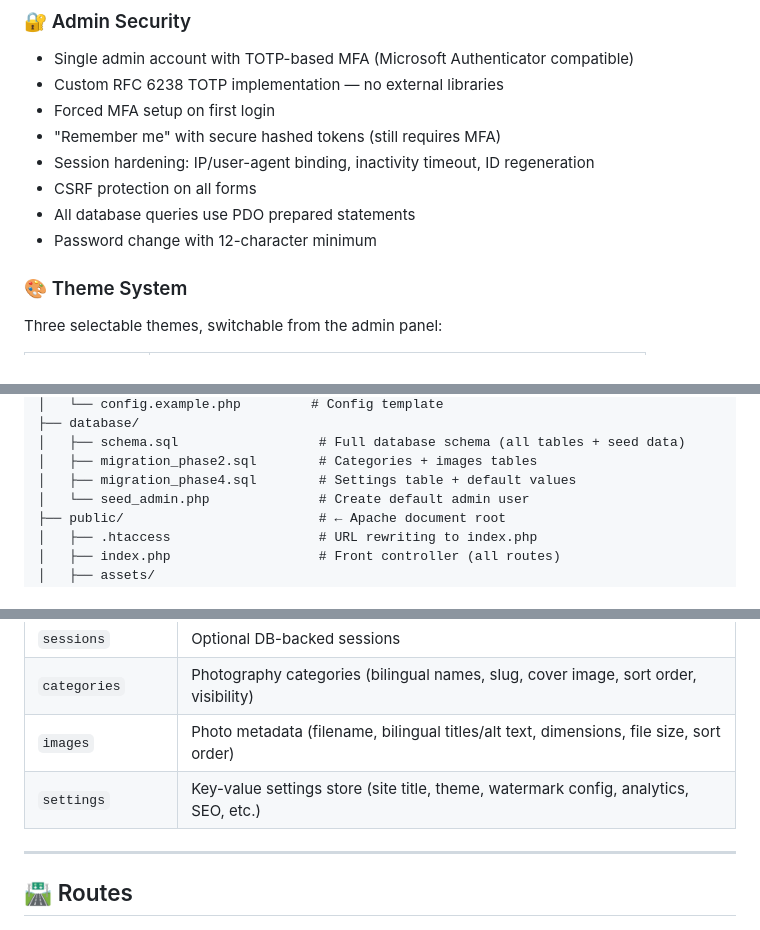
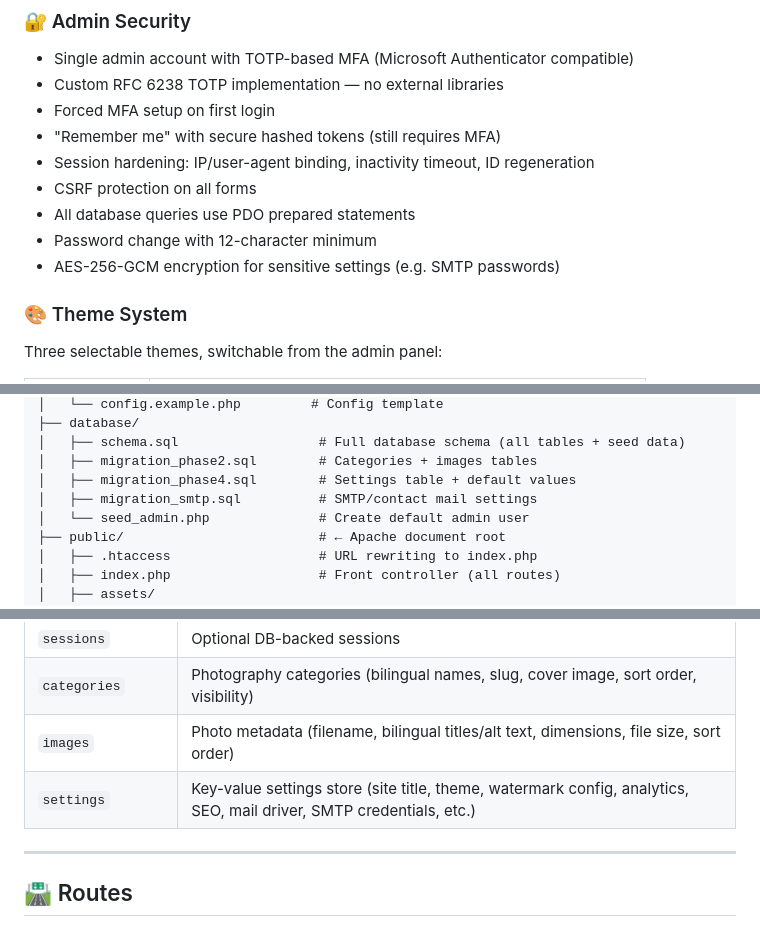
Before and after one commit to pvernocchi/photography-portfolio-website, a Markdown page: README.md, 3 parts joined by grey strips. GitHub-like rendering.

```diff
--- a/README.md
+++ b/README.md
@@ -31,6 +38,7 @@ A bilingual (Spanish/English) photography portfolio web application built with *
 - CSRF protection on all forms
 - All database queries use PDO prepared statements
 - Password change with 12-character minimum
+- AES-256-GCM encryption for sensitive settings (e.g. SMTP passwords)
 
 ### 🎨 Theme System
 Three selectable themes, switchable from the admin panel:
@@ -147,6 +160,7 @@ vernocchi.es/
 │   ├── schema.sql                  # Full database schema (all tables + seed data)
 │   ├── migration_phase2.sql        # Categories + images tables
 │   ├── migration_phase4.sql        # Settings table + default values
+│   ├── migration_smtp.sql          # SMTP/contact mail settings
 │   └── seed_admin.php              # Create default admin user
 ├── public/                         # ← Apache document root
 │   ├── .htaccess                   # URL rewriting to index.php
@@ -323,7 +340,7 @@ The repository includes a workflow (`.github/workflows/deploy.yml`) that automat
 | `sessions` | Optional DB-backed sessions |
 | `categories` | Photography categories (bilingual names, slug, cover image, sort order, visibility) |
 | `images` | Photo metadata (filename, bilingual titles/alt text, dimensions, file size, sort order) |
-| `settings` | Key-value settings store (site title, theme, watermark config, analytics, SEO, etc.) |
+| `settings` | Key-value settings store (site title, theme, watermark config, analytics, SEO, mail driver, SMTP credentials, etc.) |
 
 ---
 
```
Also changed, not shown: other parts of README.md (+32 -6 lines).
